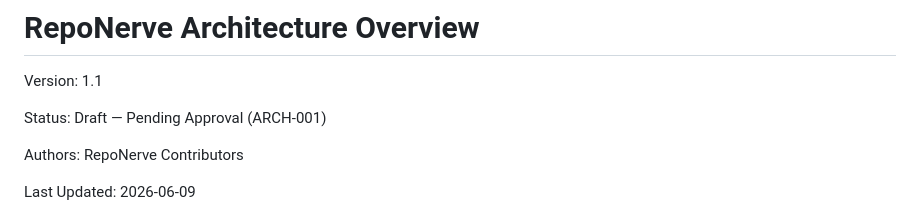
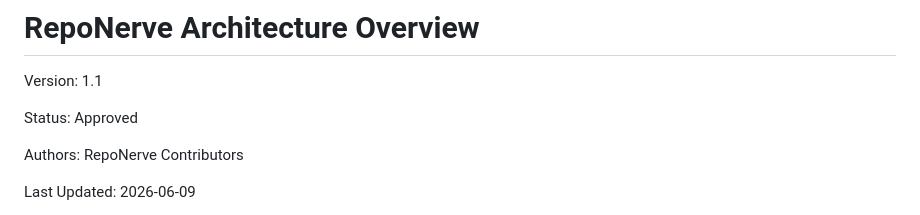
Before and after one commit to reponerve/reponerve, a Markdown page: docs/architecture/architecture-overview.md, the part around the change. Drawn GitHub-style.

Commit message:
docs(architecture): update status of architecture documents to approved

```diff
--- a/docs/architecture/architecture-overview.md
+++ b/docs/architecture/architecture-overview.md
@@ -2,7 +2,7 @@
 
 Version: 1.1
 
-Status: Draft — Pending Approval (ARCH-001)
+Status: Approved
 
 Authors: RepoNerve Contributors
 
```
Also changed, not shown: docs/architecture/issue-057-architecture.md (+1 -1 lines).
